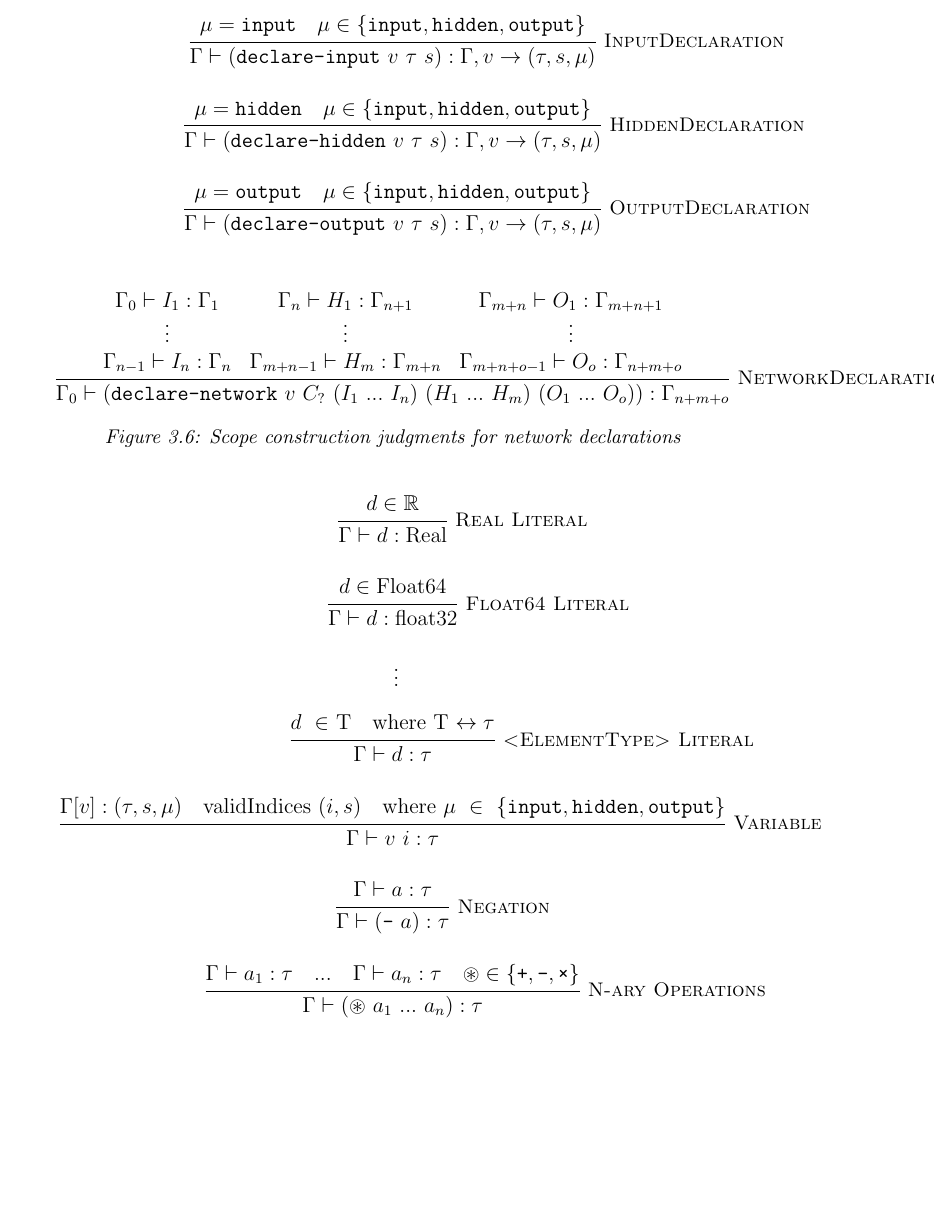
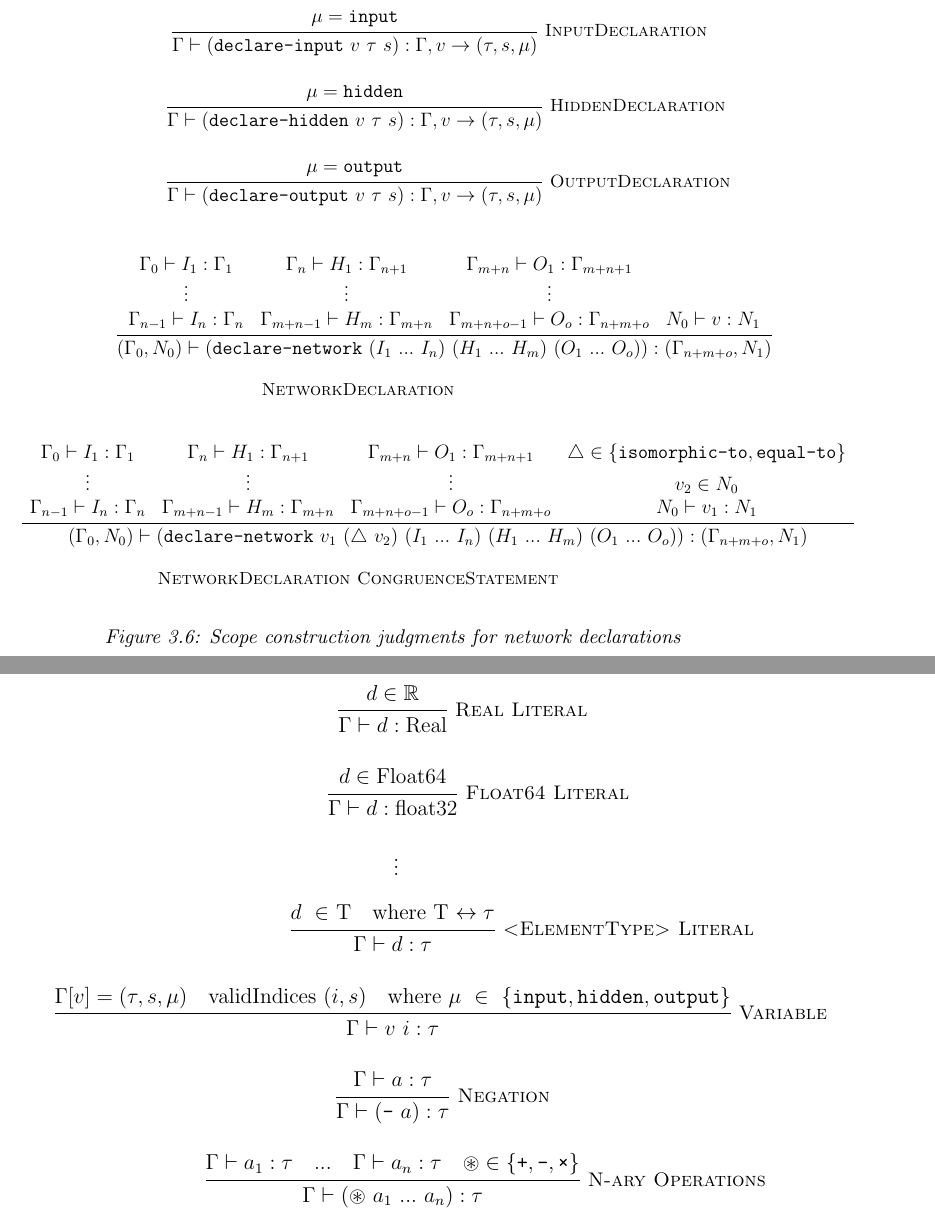
Before and after one commit to VNNLIB/VNNLIB-Standard, a LaTeX thesis (document/main.tex, which reads document/chapters/query_language.tex): part of page 20 of 38 before the commit and two parts of pages 20 and 21 of 39 after it, the two joined at a grey line, cut at the place of the change, the shorter picture padded with empty space. Compiled offline with pdfLaTeX.

Commit message:
Scoping judgements for congruence statements

```diff
--- a/document/chapters/query_language.tex
+++ b/document/chapters/query_language.tex
@@ -264,38 +264,55 @@ If a query is agnostic to the element type of variables, it should be declared w
 \end{figure}
 
 \begin{figure}
-    \begin{minipage}[t]{1\textwidth}
-        \resizebox{\textwidth}{!}{
+    \begin{minipage}[t]{\linewidth}
+    \resizebox{0.9\linewidth}{!}{
         \begin{mathpar}
             \inferrule*[Right=InputDeclaration]{
-                \mu = \texttt{input} \quad \mu \in \{\texttt{input}, \texttt{hidden}, \texttt{output}\}
+                \mu = \texttt{input}
             }{
                 \Gamma \vdash (\texttt{declare-input}~v~\tau~s) : \Gamma, v \rightarrow (\tau,s,\mu)
             }
             \\
             \inferrule*[Right=HiddenDeclaration]{
-                \mu = \texttt{hidden} \quad \mu \in \{\texttt{input}, \texttt{hidden}, \texttt{output}\}
+                \mu = \texttt{hidden}
             }{
                 \Gamma \vdash (\texttt{declare-hidden}~v~\tau~s) : \Gamma, v \rightarrow (\tau,s,\mu)
             }
             \\
             \inferrule*[Right=OutputDeclaration]{
-                \mu = \texttt{output} \quad \mu \in \{\texttt{input}, \texttt{hidden}, \texttt{output}\}
+                \mu = \texttt{output}
             }{
                 \Gamma \vdash (\texttt{declare-output}~v~\tau~s) : \Gamma, v \rightarrow (\tau,s,\mu)
             }
             \\ \\
-            \inferrule*[Right=NetworkDeclaration]{
+            \hspace*{5em}
+            \inferrule*[]{
                 \ensuremath{
-                    \begin{array}{ccc}
-                    \Gamma_0 \vdash I_1 : \Gamma_1 & \Gamma_n \vdash H_1 : \Gamma_{n+1} & \Gamma_{m+n} \vdash O_1 : \Gamma_{m+n+1} \\
-                    \vdots & \vdots & \vdots \\
-                    \Gamma_{n-1} \vdash I_n : \Gamma_n & \Gamma_{m+n-1} \vdash H_m : \Gamma_{m+n} & \Gamma_{m+n+o-1} \vdash O_o : \Gamma_{n+m+o}
+                    \begin{array}{cccc}
+                    \Gamma_0 \vdash I_1 : \Gamma_1 & \Gamma_n \vdash H_1 : \Gamma_{n+1} & \Gamma_{m+n} \vdash O_1 : \Gamma_{m+n+1} &\\
+                    \vdots & \vdots & \vdots & \\
+                    \Gamma_{n-1} \vdash I_n : \Gamma_n & \Gamma_{m+n-1} \vdash H_m : \Gamma_{m+n} & \Gamma_{m+n+o-1} \vdash O_o : \Gamma_{n+m+o} & N_0 \vdash v : N_1
                     \end{array}
                 }
             }{
-                \Gamma_0 \vdash (\texttt{declare-network}~v~C_?~(I_1~...~I_n)~(H_1~...~H_m)~(O_1~...~O_o)) : \Gamma_{n+m+o}
+                (\Gamma_0 , N_0) \vdash (\texttt{declare-network}~(I_1~...~I_n)~(H_1~...~H_m)~(O_1~...~O_o)) : (\Gamma_{n+m+o}, N_1)
             }
+            \\
+            \scalebox{0.9}{\textsf{\textsc{NetworkDeclaration}}}
+            \\ \\
+            \inferrule*[]{
+                \ensuremath{
+                    \begin{array}{cccc}
+                    \Gamma_0 \vdash I_1 : \Gamma_1 & \Gamma_n \vdash H_1 : \Gamma_{n+1} & \Gamma_{m+n} \vdash O_1 : \Gamma_{m+n+1} & \triangle \in \{\texttt{isomorphic-to},\texttt{equal-to}\}\\
+                    \vdots & \vdots & \vdots & v_2 \in N_0\\
+                    \Gamma_{n-1} \vdash I_n : \Gamma_n & \Gamma_{m+n-1} \vdash H_m : \Gamma_{m+n} & \Gamma_{m+n+o-1} \vdash O_o : \Gamma_{n+m+o} & N_0 \vdash v_1 : N_1
+                    \end{array}
+                }
+            }{
+                (\Gamma_0 , N_0) \vdash (\texttt{declare-network}~v_1~(\triangle~v_2)~(I_1~...~I_n)~(H_1~...~H_m)~(O_1~...~O_o)) : (\Gamma_{n+m+o}, N_1)
+            }
+            \\
+            \scalebox{0.9}{\textsf{\textsc{NetworkDeclaration CongruenceStatement}}} \\
             \end{mathpar}
         }
     \caption{Scope construction judgments for network declarations}
@@ -328,7 +345,7 @@ If a query is agnostic to the element type of variables, it should be declared w
             }
             \\
             \inferrule*[Right=Variable]{
-                \Gamma [v] : (\tau,s,\mu) \quad \text{validIndices}~(i, s)\quad\text{where}~\mu~\in~\{\texttt{input}, \texttt{hidden}, \texttt{output}\}
+                \Gamma [v] = (\tau,s,\mu) \quad \text{validIndices}~(i, s)\quad\text{where}~\mu~\in~\{\texttt{input}, \texttt{hidden}, \texttt{output}\}
             }{
                 \Gamma \vdash v~i : \tau
             }
```
Also changed, not shown: document/chapters/query_language.tex (2 more changed lines).
